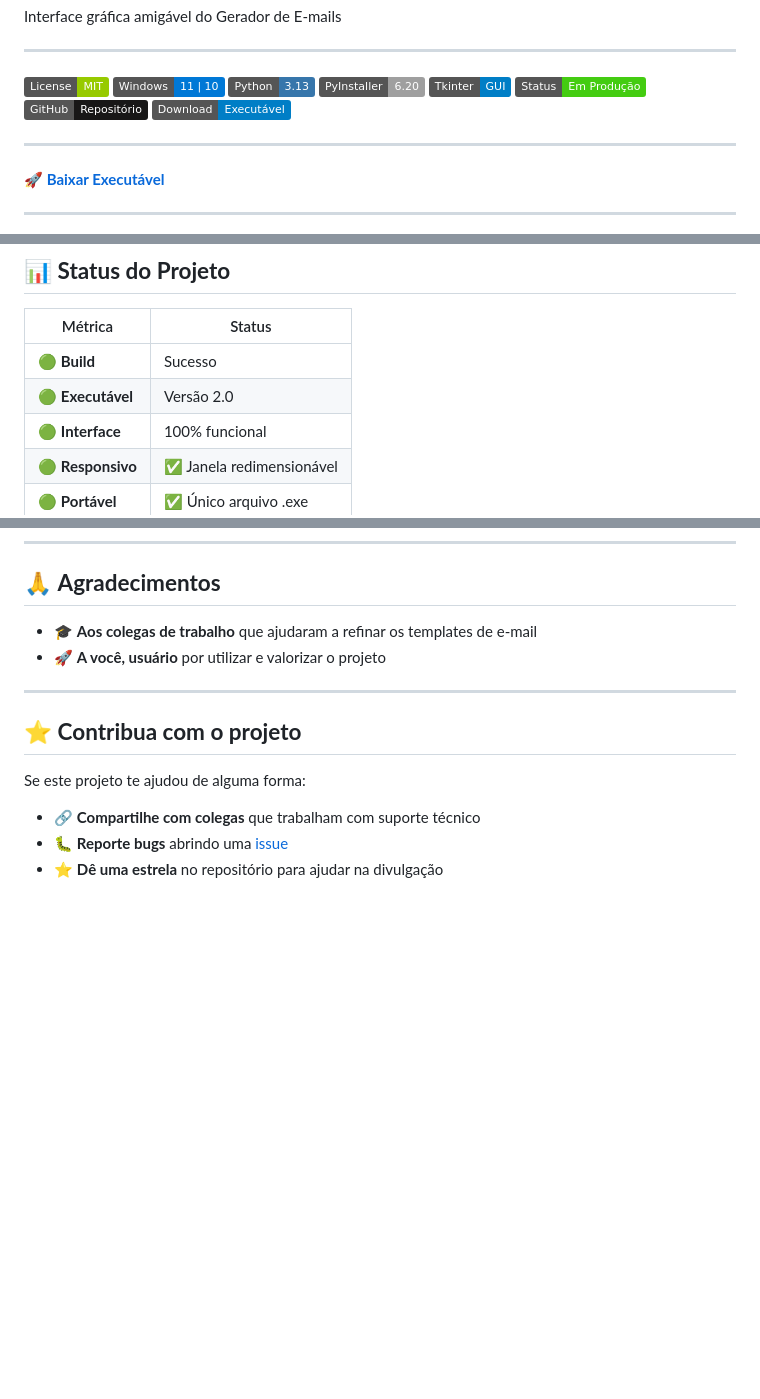
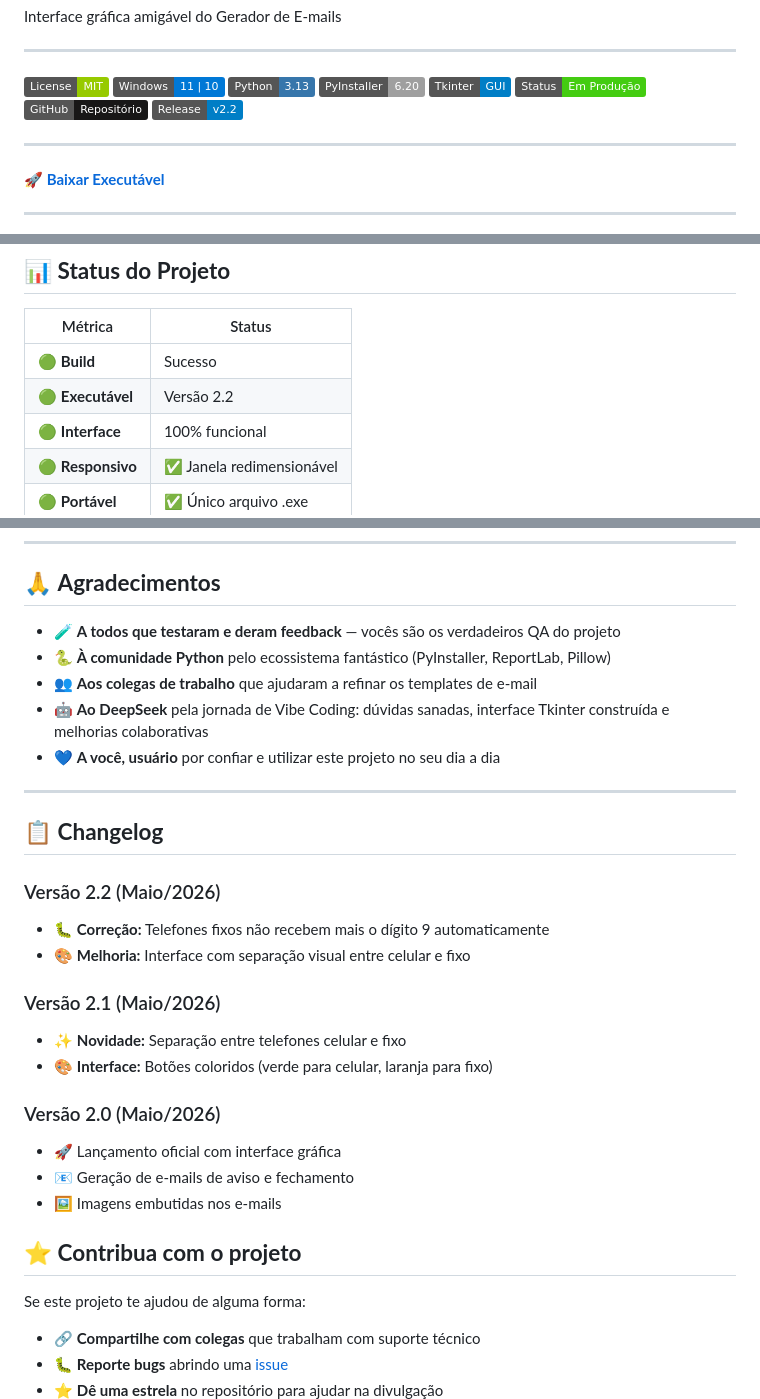
Before and after one commit to Joshpcbrrj/gerador-email-hepta, a Markdown page: README.md, 3 parts joined by grey strips. Rendered like a GitHub page; badges without logos; blank space fills up the shorter version.

Commit message:
docs: atualiza README com changelog e correções de formatação

```diff
--- a/README.md
+++ b/README.md
@@ -19,7 +19,7 @@ Interface gráfica amigável do Gerador de E-mails
 [![Tkinter](https://img.shields.io/badge/Tkinter-GUI-blue)](https://docs.python.org/3/library/tkinter.html)
 [![Status](https://img.shields.io/badge/Status-Em%20Produção-brightgreen)]()
 [![GitHub](https://img.shields.io/badge/GitHub-Repositório-181717?logo=github)](https://github.com/Joshpcbrrj/gerador-email-hepta)
-[![Download](https://img.shields.io/badge/Download-Executável-blue?logo=windows)](https://github.com/Joshpcbrrj/gerador-email-hepta/releases/latest)
+[![Release](https://img.shields.io/badge/Release-v2.2-blue)](https://github.com/Joshpcbrrj/gerador-email-hepta/releases/latest)
 
 ---
 
@@ -99,7 +99,7 @@ Interface gráfica amigável do Gerador de E-mails
 | Métrica            | Status                                    |
 |--------------------|-------------------------------------------|
 | 🟢 **Build**       | Sucesso                                   |
-| 🟢 **Executável**  | Versão 2.0                                |
+| 🟢 **Executável**  | Versão 2.2                                |
 | 🟢 **Interface**   | 100% funcional                            |
 | 🟢 **Responsivo**  | ✅ Janela redimensionável                 |
 | 🟢 **Portável**    | ✅ Único arquivo .exe                     |
@@ -344,10 +344,32 @@ Preencha os dados, clique em "Gerar E-mail" e o navegador abrirá com o e-mail f
 ---
 
 ## 🙏 **Agradecimentos**
-- 🎓 **Aos colegas de trabalho** que ajudaram a refinar os templates de e-mail
-- 🚀 **A você, usuário** por utilizar e valorizar o projeto
+
+- 🧪 **A todos que testaram e deram feedback** — vocês são os verdadeiros QA do projeto
+- 🐍 **À comunidade Python** pelo ecossistema fantástico (PyInstaller, ReportLab, Pillow)
+- 👥 **Aos colegas de trabalho** que ajudaram a refinar os templates de e-mail
+- 🤖 **Ao DeepSeek** pela jornada de Vibe Coding: dúvidas sanadas, interface Tkinter construída e melhorias colaborativas
+- 💙 **A você, usuário** por confiar e utilizar este projeto no seu dia a dia
 
 ---
+
+## 📋 **Changelog**
+
+### Versão 2.2 (Maio/2026)
+
+- 🐛 **Correção:** Telefones fixos não recebem mais o dígito 9 automaticamente
+- 🎨 **Melhoria:** Interface com separação visual entre celular e fixo
+
+### Versão 2.1 (Maio/2026)
+
+- ✨ **Novidade:** Separação entre telefones celular e fixo
+- 🎨 **Interface:** Botões coloridos (verde para celular, laranja para fixo)
+
+### Versão 2.0 (Maio/2026)
+
+- 🚀 Lançamento oficial com interface gráfica
+- 📧 Geração de e-mails de aviso e fechamento
+- 🖼️ Imagens embutidas nos e-mails
 
 ## ⭐ **Contribua com o projeto**
 
```
